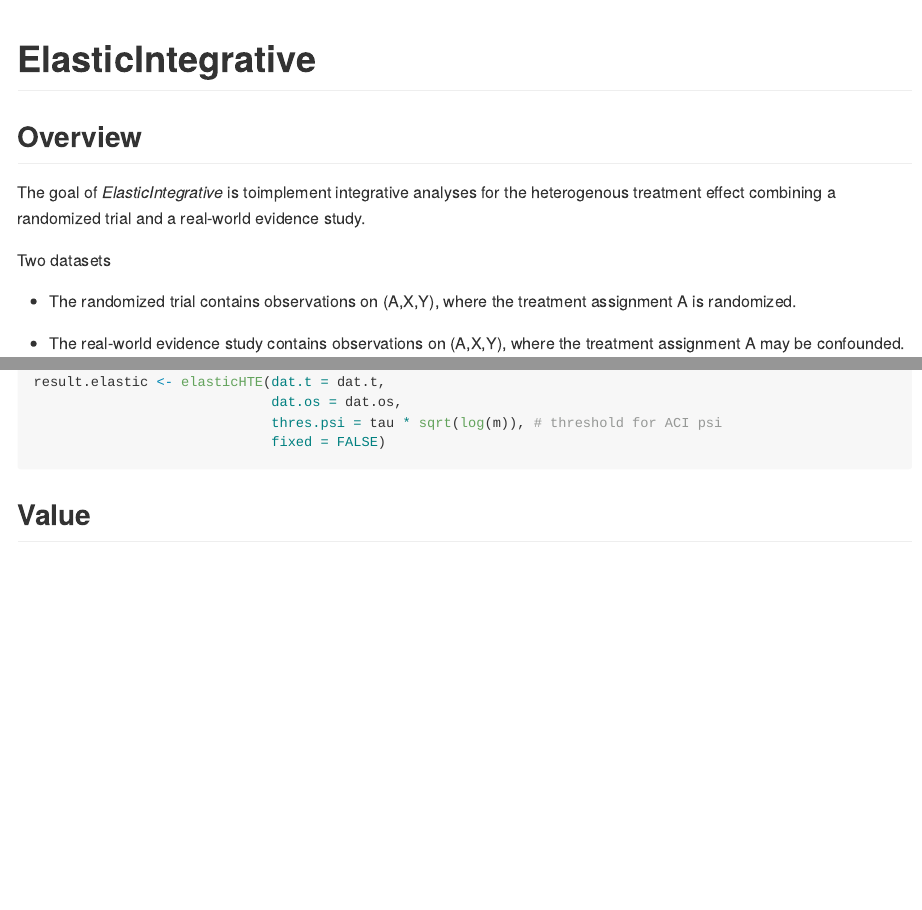
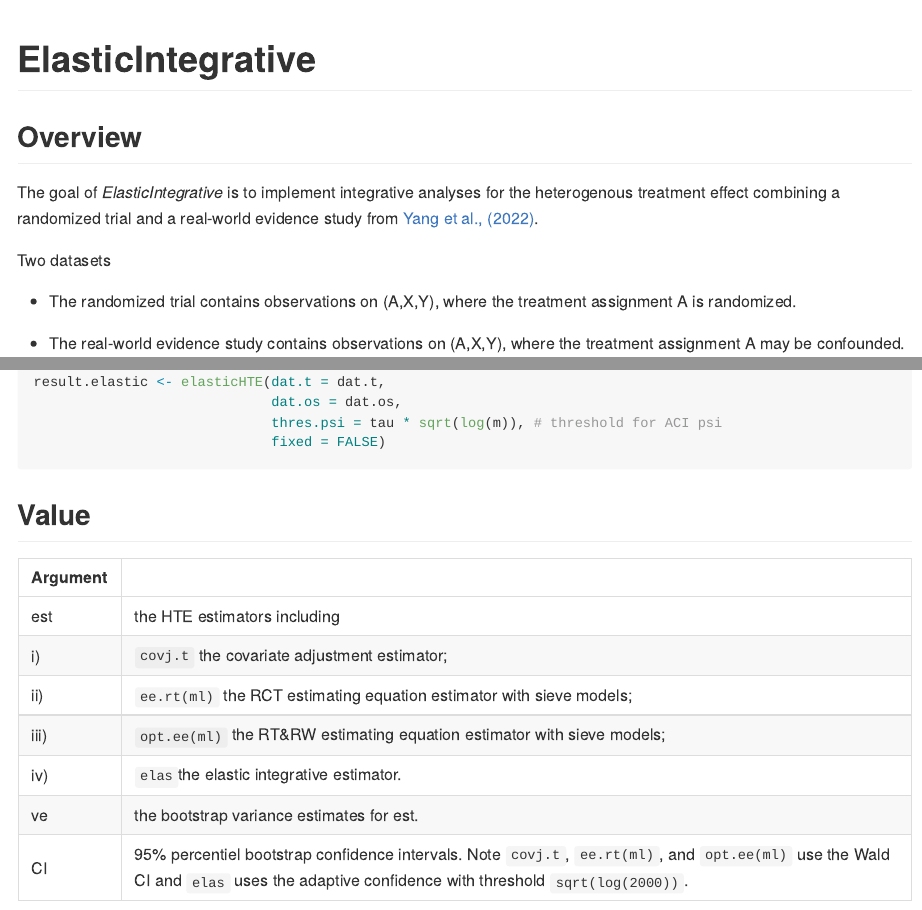
Before and after one commit to Gaochenyin/ElasticIntegrative, an R Markdown document (README.Rmd): the page in a window 1100 px wide, from its top, and a second part further down, joined at a grey line. The pictures show the output file README.md that the author committed with the source, drawn offline in the style of GitHub.

Commit message:
Update README

````diff
--- a/README.Rmd
+++ b/README.Rmd
@@ -20,7 +20,7 @@ knitr::opts_chunk$set(
 
 ## Overview
 
-The goal of *ElasticIntegrative* is toimplement integrative analyses for the heterogenous treatment effect combining a randomized trial and a real-world evidence study.
+The goal of *ElasticIntegrative* is to implement integrative analyses for the heterogenous treatment effect combining a randomized trial and a real-world evidence study from [Yang et al., (2022)](https://arxiv.org/abs/2005.10579).
 
 Two datasets
 
@@ -114,7 +115,7 @@ result.elastic <- elasticHTE(dat.t = dat.t,
 
 ## Value
 
- |
+ **Argument** |
  ------------- | -------------
 est | the HTE estimators including
 i) | `covj.t` the covariate adjustment estimator;
@@ -122,7 +123,7 @@ ii) |   `ee.rt(ml)` the RCT estimating equation estimator with sieve models;
 iii) | `opt.ee(ml)` the RT&RW estimating equation estimator with sieve models;
 iv) |  `elas`the elastic integrative estimator.
 ve|   the bootstrap variance estimates for est.
-CI |  $95\%$ percentiel bootstrap confidence intervals. Note `covj.t`, `ee.rt(ml)`, and `opt.ee(ml)` use the Wald CI and `elas` uses the adaptive  confidence with threshold `sqrt(log(2000))`.
+CI |  95% percentiel bootstrap confidence intervals. Note `covj.t`, `ee.rt(ml)`, and `opt.ee(ml)` use the Wald CI and `elas` uses the adaptive  confidence with threshold `sqrt(log(2000))`.
 
 ```{r echo=FALSE}
 # output the results
````
Also changed, not shown: README.md, README.Rmd (1 more changed lines), 1 other file.
